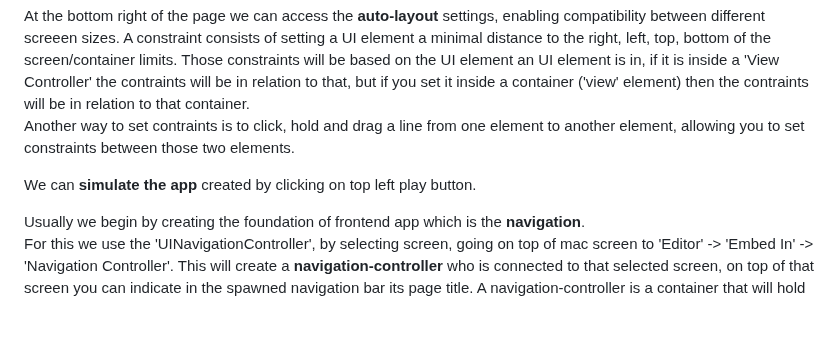
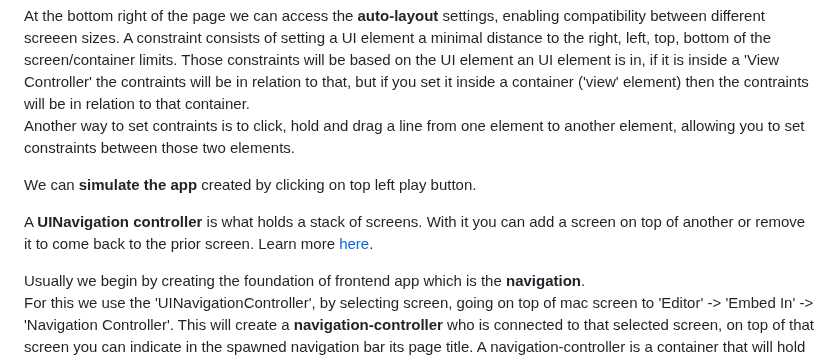
Before and after one commit to artainmo/web-development, a Markdown page: mobile/swift/README.md, the part around the change. Rendered like a GitHub page; blank space fills up the shorter version.

```diff
--- a/mobile/swift/README.md
+++ b/mobile/swift/README.md
@@ -386,6 +386,8 @@ Another way to set contraints is to click, hold and drag a line from one element
 
 We can **simulate the app** created by clicking on top left play button.
 
+A **UINavigation controller** is what holds a stack of screens. With it you can add a screen on top of another or remove it to come back to the prior screen. Learn more [here](https://www.youtube.com/watch?v=LbAd2FIlnos).
+
 Usually we begin by creating the foundation of frontend app which is the **navigation**.<br>
 For this we use the 'UINavigationController', by selecting screen, going on top of mac screen to 'Editor' -> 'Embed In' -> 'Navigation Controller'. This will create a **navigation-controller** who is connected to that selected screen, on top of that screen you can indicate in the spawned navigation bar its page title. A navigation-controller is a container that will hold all the screens conencted to it, allowing someone using the app to switch between those screeens.<br>
 To create a **link between two screens**, first we need to make sure the first screen is connected to a 'navigation-controller, afterwards one can [hold 'control' while linking top of one screen to the other and create a 'show' segway, subsequently name the segway in right column.](https://youtu.be/CwA1VWP0Ldw?t=15487). Now we can create a button link from screen one to screen two, with screen two automatically having a 'back' button to go back to screen one. For this we have to [go into associated code and create an 'action'](https://youtu.be/CwA1VWP0Ldw?t=15578), which will in code look like a function with '@IBAction' decorator, with 'IB' standing for 'interface builder' and action meaning once someone clicks on button an action will be executed. To delete an action not only the associated code but also 'storyboard' indication has to be removed.
```
